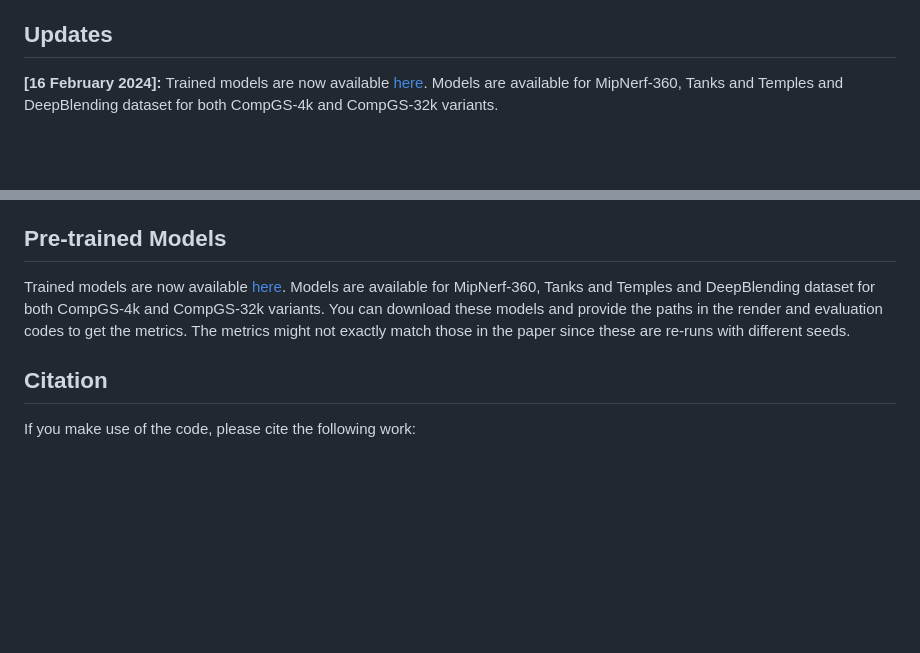
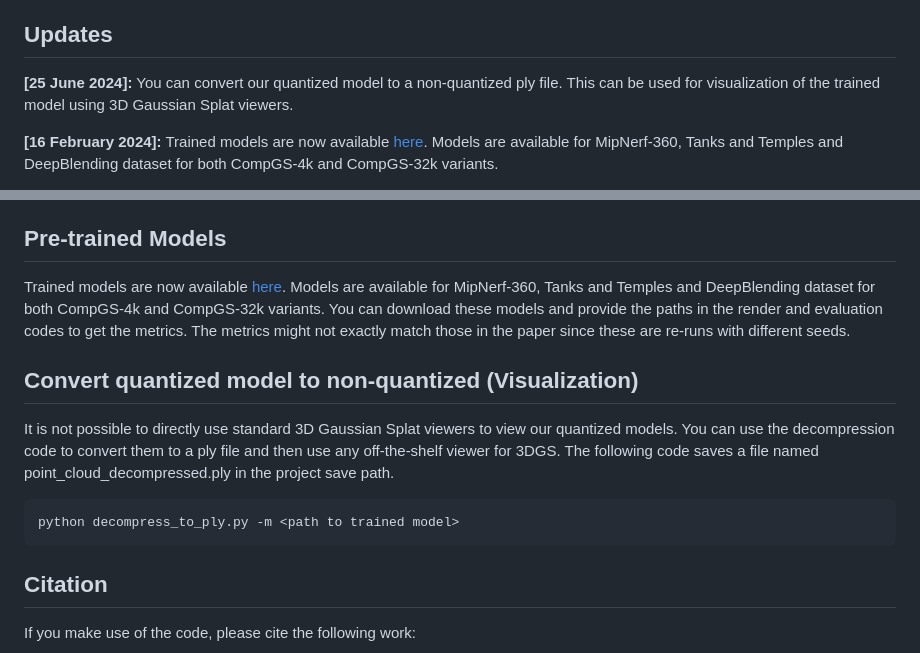
Before and after one commit to UCDvision/compact3d, a Markdown page: README.md, 2 parts joined by grey strips. Rendered like a GitHub page; blank space fills up the shorter version.

````diff
--- a/README.md
+++ b/README.md
@@ -9,6 +9,8 @@ This Repository is an official implementation of "[Compact3D: Compressing Gaussi
 Compact3D is a method to reduce the storage memory requirements of [3D Gaussian Splatting](https://repo-sam.inria.fr/fungraph/3d-gaussian-splatting/) models. 3D Gaussian Splatting is a new technique for novel view synthesis where properties of 3D Gaussians (location, shape, color) are optimized to model a 3D scene. The method performs better than SOTA NeRF approaches, is extremely fast to train and can be rendered in real time during inference. However, since a typical scene requires millions of Gaussians to model it, the memory requirements can be an order of magnitude more than many NeRF approaches. Here, we reduce the size of the trained 3D Gaussian Splat models by 10-20x by vector quantizing the Gaussian parameters. An overview of our method is shown below. We perform K-Means quantization on the covariance and color parameters of all Gaussians and replace values of each with the corresponding entry in the codebook (i.e., the cluster center). This is done in conjuncion with the training of the parameter values as done in the non-quantized version of Gaussian splatting. We observe that the models can be compressed 20 times without a big drop in performance.
 
 ## Updates
+**[25 June 2024]:** You can convert our quantized model to a non-quantized ply file. This can be used for visualization of the trained model using 3D Gaussian Splat viewers.
+
 **[16 February 2024]:** Trained models are now available [here](https://drive.google.com/drive/folders/14WVjkqmkhbJQ-IEM_Un0YTTiB2jKJqQD?usp=sharing). Models are available for MipNerf-360, Tanks and Temples and DeepBlending dataset for both CompGS-4k and CompGS-32k variants.
 
 **[4 January 2024]:** We have updated the code to store and load the quantized parameters using the indices and codebook. Only the compressed version of the model is saved.
@@ -49,6 +51,12 @@
 ## Pre-trained Models
 Trained models are now available [here](https://drive.google.com/drive/folders/14WVjkqmkhbJQ-IEM_Un0YTTiB2jKJqQD?usp=sharing). Models are available for MipNerf-360, Tanks and Temples and DeepBlending dataset for both CompGS-4k and CompGS-32k variants. You can download these models and provide the paths in the render and evaluation codes to get the metrics. The metrics might not exactly match those in the paper since these are re-runs with different seeds.
 
+## Convert quantized model to non-quantized (Visualization)
+It is not possible to directly use standard 3D Gaussian Splat viewers to view our quantized models. You can use the decompression code to convert them to a ply file and then use any off-the-shelf viewer for 3DGS. The following code saves a file named point_cloud_decompressed.ply in the project save path.
+```shell
+python decompress_to_ply.py -m <path to trained model>
+```
+
 ## Citation
 
 If you make use of the code, please cite the following work:
````
